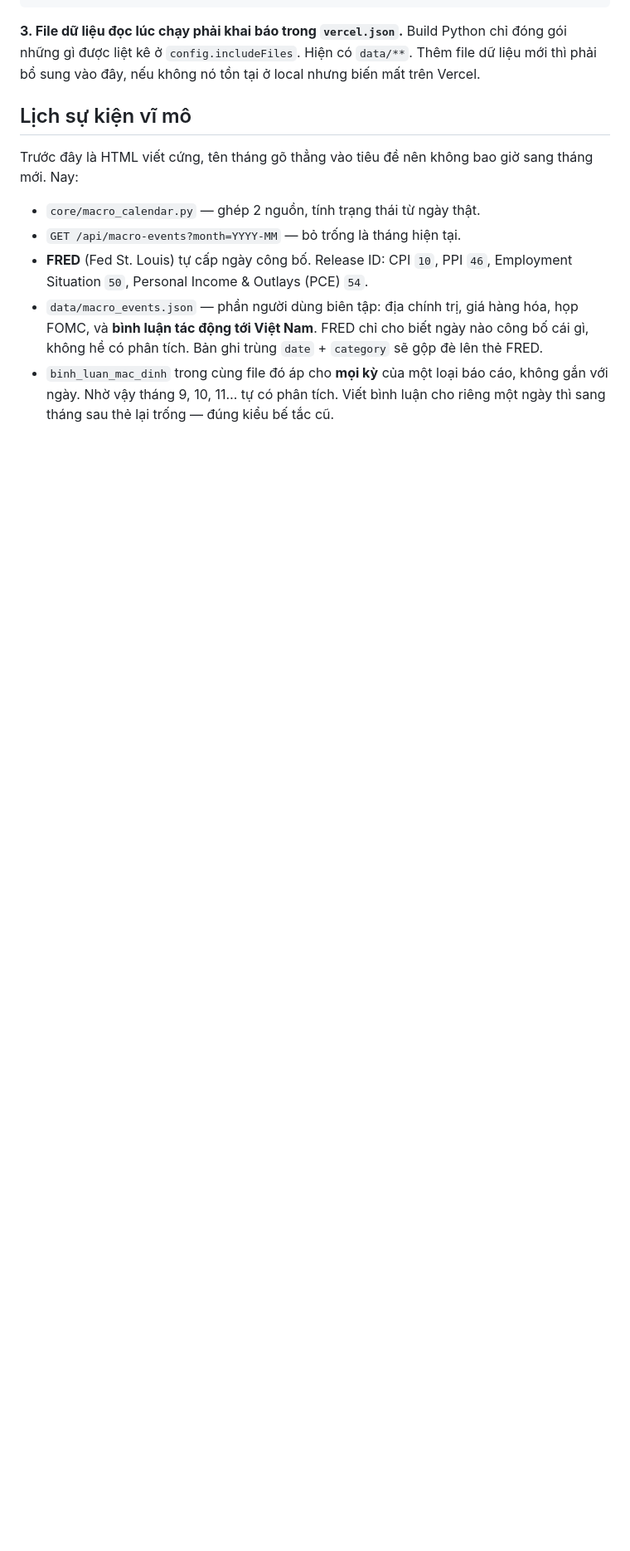
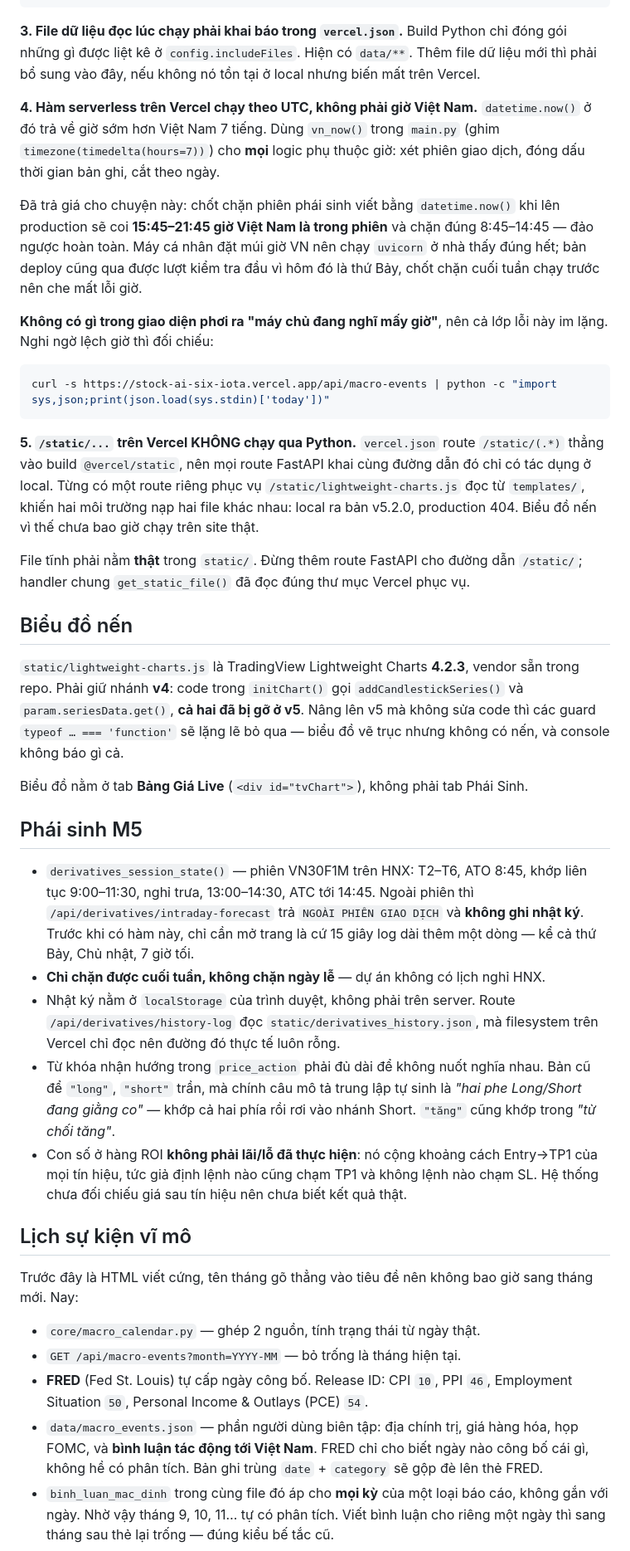
Before and after one commit to nhuphiphc-ops/StockAI, a Markdown page: CLAUDE.md, the part around one of its changes. Shown at 83% size. Rendered like a GitHub page; blank space fills up the shorter version.

Commit message:
Document the two traps that let local and production disagree silently
Both bugs fixed this session shared a shape: the code behaved one way under
uvicorn on a Vietnam-timezone machine and another way on Vercel, with nothing
in the UI revealing the difference.

Vercel runs serverless functions in UTC, so datetime.now() is seven hours behind
Vietnam. The derivatives session guard written with it would have treated
15:45-21:45 local time as the open session. Documented vn_now() as the required
helper, plus a curl one-liner for checking what date the server thinks it is,
since nothing in the dashboard surfaces that.

vercel.json routes /static/(.*) to the static build, so FastAPI routes on that
prefix only ever run locally. A bespoke route served the charts library out of
templates/ and hid the fact that static/lightweight-charts.js did not exist;
the candlestick chart had never rendered on the deployed site.

Added sections for the chart library (must stay on v4 — v5 dropped
addCandlestickSeries and the guards fail silently) and the M5 derivatives panel
(session hours, keyword matching, and the fact that the ROI figure assumes every
signal reaches TP1).

Corrected an outstanding-work item that is now done, and listed what genuinely
remains: holidays are not filtered, trade outcomes are not tracked.

Co-Authored-By: Claude Opus 5 <noreply@anthropic.com>

````diff
--- a/CLAUDE.md
+++ b/CLAUDE.md
@@ -41,6 +41,63 @@ PY
 Build Python chỉ đóng gói những gì được liệt kê ở `config.includeFiles`. Hiện có
 `data/**`. Thêm file dữ liệu mới thì phải bổ sung vào đây, nếu không nó tồn tại ở
 local nhưng biến mất trên Vercel.
+
+**4. Hàm serverless trên Vercel chạy theo UTC, không phải giờ Việt Nam.**
+`datetime.now()` ở đó trả về giờ sớm hơn Việt Nam 7 tiếng. Dùng
+`vn_now()` trong `main.py` (ghim `timezone(timedelta(hours=7))`) cho **mọi** logic
+phụ thuộc giờ: xét phiên giao dịch, đóng dấu thời gian bản ghi, cắt theo ngày.
+
+Đã trả giá cho chuyện này: chốt chặn phiên phái sinh viết bằng `datetime.now()` khi
+lên production sẽ coi **15:45–21:45 giờ Việt Nam là trong phiên** và chặn đúng
+8:45–14:45 — đảo ngược hoàn toàn. Máy cá nhân đặt múi giờ VN nên chạy `uvicorn` ở
+nhà thấy đúng hết; bản deploy cũng qua được lượt kiểm tra đầu vì hôm đó là thứ Bảy,
+chốt chặn cuối tuần chạy trước nên che mất lỗi giờ.
+
+**Không có gì trong giao diện phơi ra "máy chủ đang nghĩ mấy giờ"**, nên cả lớp lỗi
+này im lặng. Nghi ngờ lệch giờ thì đối chiếu:
+
+```bash
+curl -s https://stock-ai-six-iota.vercel.app/api/macro-events | python -c "import sys,json;print(json.load(sys.stdin)['today'])"
+```
+
+**5. `/static/...` trên Vercel KHÔNG chạy qua Python.**
+`vercel.json` route `/static/(.*)` thẳng vào build `@vercel/static`, nên mọi route
+FastAPI khai cùng đường dẫn đó chỉ có tác dụng ở local. Từng có một route riêng phục
+vụ `/static/lightweight-charts.js` đọc từ `templates/`, khiến hai môi trường nạp hai
+file khác nhau: local ra bản v5.2.0, production 404. Biểu đồ nến vì thế chưa bao giờ
+chạy trên site thật.
+
+File tĩnh phải nằm **thật** trong `static/`. Đừng thêm route FastAPI cho đường dẫn
+`/static/`; handler chung `get_static_file()` đã đọc đúng thư mục Vercel phục vụ.
+
+## Biểu đồ nến
+
+`static/lightweight-charts.js` là TradingView Lightweight Charts **4.2.3**, vendor
+sẵn trong repo. Phải giữ nhánh **v4**: code trong `initChart()` gọi
+`addCandlestickSeries()` và `param.seriesData.get()`, **cả hai đã bị gỡ ở v5**. Nâng
+lên v5 mà không sửa code thì các guard `typeof … === 'function'` sẽ lặng lẽ bỏ qua —
+biểu đồ vẽ trục nhưng không có nến, và console không báo gì cả.
+
+Biểu đồ nằm ở tab **Bảng Giá Live** (`<div id="tvChart">`), không phải tab Phái Sinh.
+
+## Phái sinh M5
+
+- `derivatives_session_state()` — phiên VN30F1M trên HNX: T2–T6, ATO 8:45, khớp liên
+  tục 9:00–11:30, nghỉ trưa, 13:00–14:30, ATC tới 14:45. Ngoài phiên thì
+  `/api/derivatives/intraday-forecast` trả `NGOÀI PHIÊN GIAO DỊCH` và **không ghi
+  nhật ký**. Trước khi có hàm này, chỉ cần mở trang là cứ 15 giây log dài thêm một
+  dòng — kể cả thứ Bảy, Chủ nhật, 7 giờ tối.
+- **Chỉ chặn được cuối tuần, không chặn ngày lễ** — dự án không có lịch nghỉ HNX.
+- Nhật ký nằm ở `localStorage` của trình duyệt, không phải trên server. Route
+  `/api/derivatives/history-log` đọc `static/derivatives_history.json`, mà filesystem
+  trên Vercel chỉ đọc nên đường đó thực tế luôn rỗng.
+- Từ khóa nhận hướng trong `price_action` phải đủ dài để không nuốt nghĩa nhau. Bản
+  cũ để `"long"`, `"short"` trần, mà chính câu mô tả trung lập tự sinh là *"hai phe
+  Long/Short đang giằng co"* — khớp cả hai phía rồi rơi vào nhánh Short. `"tăng"`
+  cũng khớp trong *"từ chối tăng"*.
+- Con số ở hàng ROI **không phải lãi/lỗ đã thực hiện**: nó cộng khoảng cách
+  Entry→TP1 của mọi tín hiệu, tức giả định lệnh nào cũng chạm TP1 và không lệnh nào
+  chạm SL. Hệ thống chưa đối chiếu giá sau tín hiệu nên chưa biết kết quả thật.
 
 ## Lịch sự kiện vĩ mô
 
````
Also changed, not shown: other parts of CLAUDE.md (+6 -3 lines).
